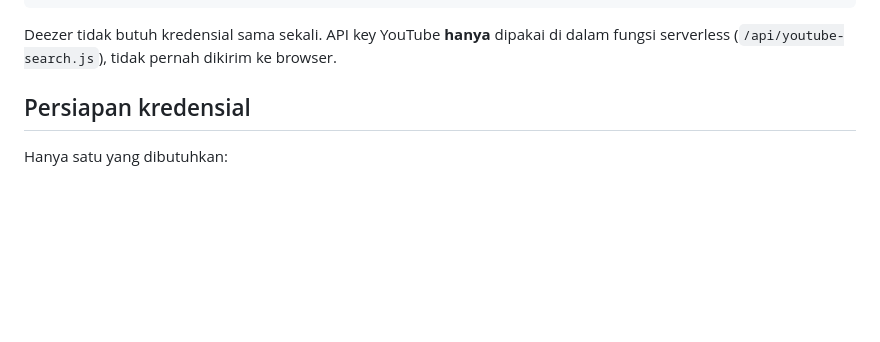
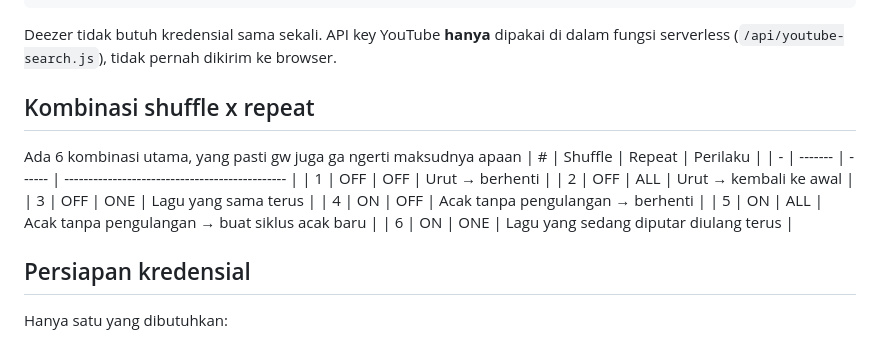
Before and after one commit to monashblue/Piringan, a Markdown page: README.md, the part around the change. Drawn GitHub-style; blank space fills up the shorter version.

````diff
--- a/README.md
+++ b/README.md
@@ -30,6 +30,19 @@ piringan/
 ```
 
 Deezer tidak butuh kredensial sama sekali. API key YouTube **hanya** dipakai di dalam fungsi serverless (`/api/youtube-search.js`), tidak pernah dikirim ke browser.
+
+## Kombinasi shuffle x repeat
+
+Ada 6 kombinasi utama, yang pasti gw juga ga ngerti maksudnya apaan
+| # | Shuffle | Repeat | Perilaku                                       |
+| - | ------- | ------ | ---------------------------------------------- |
+| 1 | OFF     | OFF    | Urut → berhenti                                |
+| 2 | OFF     | ALL    | Urut → kembali ke awal                         |
+| 3 | OFF     | ONE    | Lagu yang sama terus                           |
+| 4 | ON      | OFF    | Acak tanpa pengulangan → berhenti              |
+| 5 | ON      | ALL    | Acak tanpa pengulangan → buat siklus acak baru |
+| 6 | ON      | ONE    | Lagu yang sedang diputar diulang terus         |
+
 
 ## Persiapan kredensial
 
````
